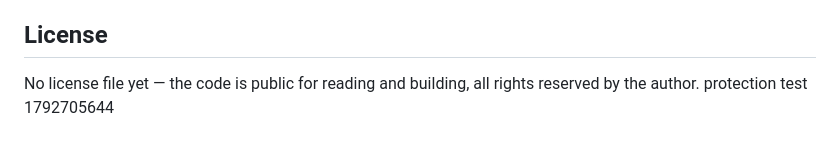
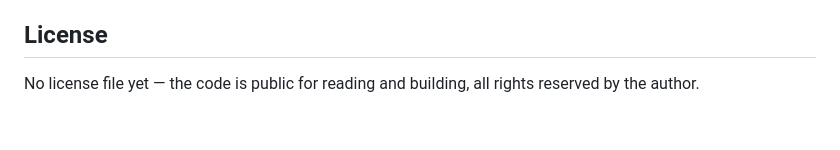
Before and after one commit to BeliVukOF/BalkanRadio, a Markdown page: README.md, the part around the change. GitHub-like rendering.

Commit message:
Revert "test: branch protection na main"
This reverts commit 5188ef407ed7ccfc3f720e94c51d603f9d34c47a.

```diff
--- a/README.md
+++ b/README.md
@@ -86,4 +86,3 @@ The full privacy policy and terms of service are inside the app (Settings → Le
 ## License
 
 No license file yet — the code is public for reading and building, all rights reserved by the author.
-protection test 1792705644
```
